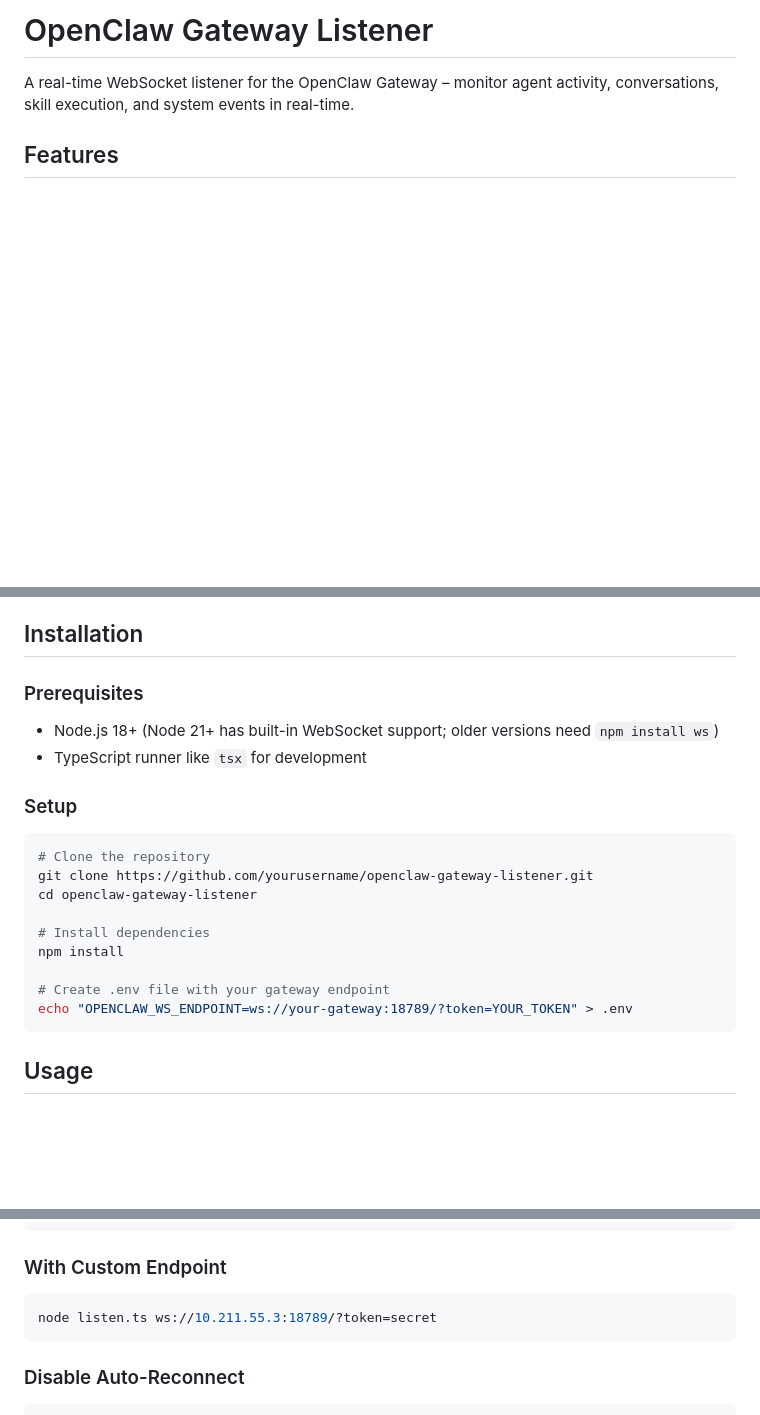
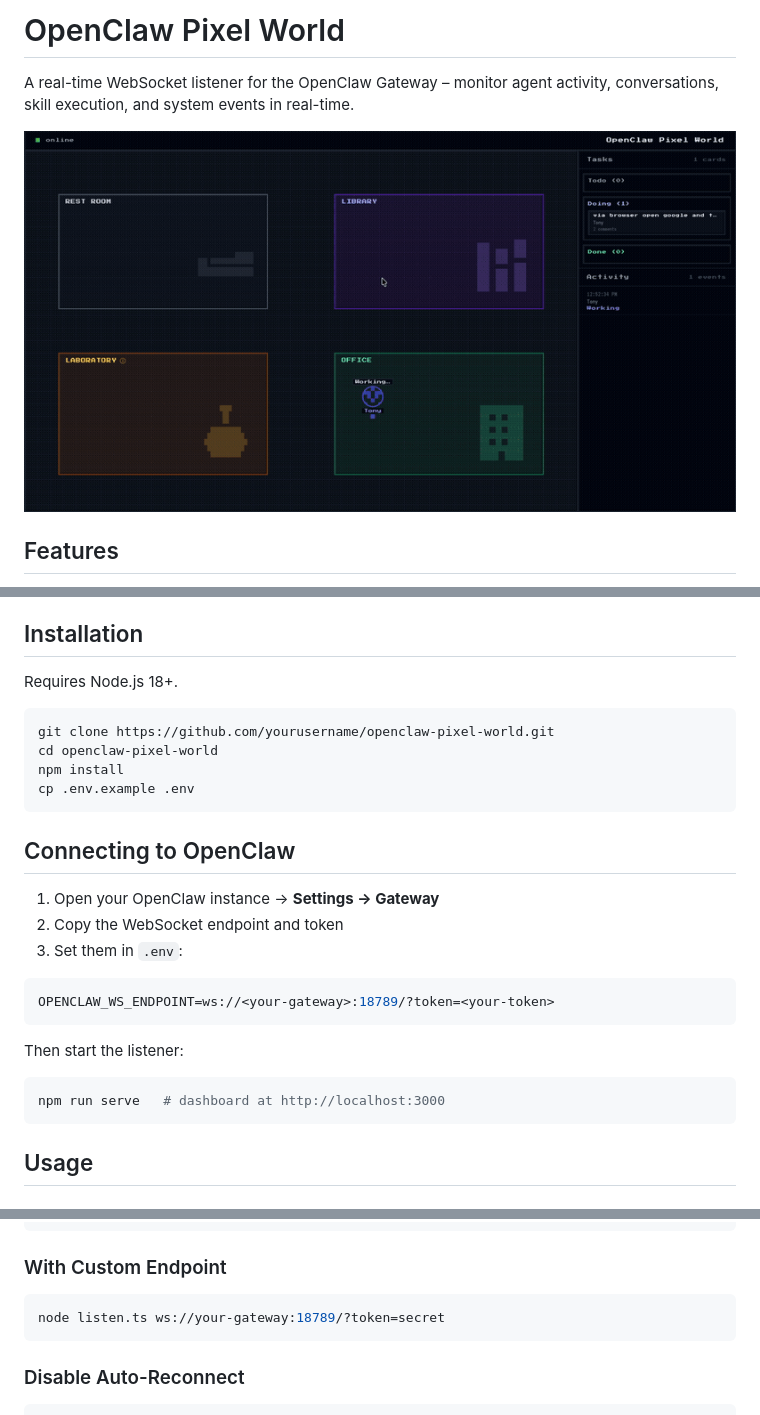
Before and after one commit to breslavsky/openclaw-pixel-world, a Markdown page: README.md, 3 parts joined by grey strips. Drawn GitHub-style; pictures changed too: assets/demo.gif (added); blank space fills up the shorter version.

Commit message:
docs: add demo GIF and improve README for publication
- Add demo.gif (800px wide) to assets and embed in README
- Rename project to OpenClaw Pixel World
- Simplify installation steps and add OpenClaw pairing instructions

Co-Authored-By: Claude Sonnet 4.6 <noreply@anthropic.com>

````diff
--- a/README.md
+++ b/README.md
@@ -1,6 +1,8 @@
-# OpenClaw Gateway Listener
+# OpenClaw Pixel World
 
 A real-time WebSocket listener for the OpenClaw Gateway – monitor agent activity, conversations, skill execution, and system events in real-time.
+
+![Demo](assets/demo.gif)
 
 ## Features
 
@@ -15,22 +17,29 @@ A real-time WebSocket listener for the OpenClaw Gateway – monitor agent activi
 
 ## Installation
 
-### Prerequisites
-- Node.js 18+ (Node 21+ has built-in WebSocket support; older versions need `npm install ws`)
-- TypeScript runner like `tsx` for development
-
-### Setup
+Requires Node.js 18+.
 
 ```bash
-# Clone the repository
-git clone https://github.com/yourusername/openclaw-gateway-listener.git
-cd openclaw-gateway-listener
+git clone https://github.com/yourusername/openclaw-pixel-world.git
+cd openclaw-pixel-world
+npm install
+cp .env.example .env
+```
 
-# Install dependencies
-npm install
+## Connecting to OpenClaw
 
-# Create .env file with your gateway endpoint
-echo "OPENCLAW_WS_ENDPOINT=ws://your-gateway:18789/?token=YOUR_TOKEN" > .env
+1. Open your OpenClaw instance → **Settings → Gateway**
+2. Copy the WebSocket endpoint and token
+3. Set them in `.env`:
+
+```env
+OPENCLAW_WS_ENDPOINT=ws://<your-gateway>:18789/?token=<your-token>
+```
+
+Then start the listener:
+
+```bash
+npm run serve   # dashboard at http://localhost:3000
 ```
 
 ## Usage
@@ -92,7 +101,7 @@ Pretty-prints all raw WebSocket messages for debugging:
 ### With Custom Endpoint
 
 ```bash
-node listen.ts ws://10.211.55.3:18789/?token=secret
+node listen.ts ws://your-gateway:18789/?token=secret
 ```
 
 ### Disable Auto-Reconnect
````
Also changed, not shown: other parts of README.md (+3 -3 lines).
